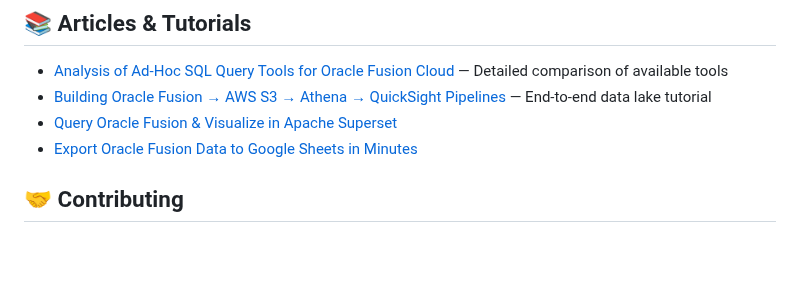
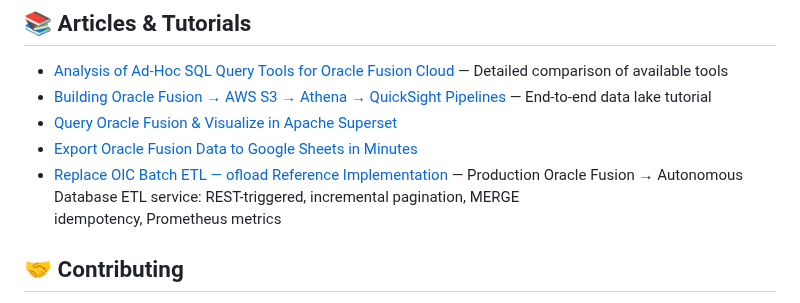
Before and after one commit to krokozyab/ofjdbc, a Markdown page: README.md, the part around the change. Rendered like a GitHub page; blank space fills up the shorter version.

```diff
--- a/README.md
+++ b/README.md
@@ -146,6 +146,8 @@ OFJDBC is the foundation of a complete open-source platform for Oracle Fusion da
 - [Building Oracle Fusion → AWS S3 → Athena → QuickSight Pipelines](https://www.linkedin.com/pulse/bridging-gap-using-open-source-jdbc-driver-oracle-fusion-rudenko-i6cwf/) — End-to-end data lake tutorial
 - [Query Oracle Fusion & Visualize in Apache Superset](https://www.linkedin.com/pulse/query-oracle-fusion-arrow-flight-sql-visualize-apache-sergey-rudenko-7rwlf/)
 - [Export Oracle Fusion Data to Google Sheets in Minutes](https://www.linkedin.com/pulse/export-oracle-fusion-data-google-sheets-minutes-sergey-rudenko-izj4f/)
+- [Replace OIC Batch ETL — ofload Reference Implementation](https://github.com/krokozyab/ofload) — Production Oracle Fusion → Autonomous Database ETL service: REST-triggered, incremental pagination, MERGE
+  idempotency, Prometheus metrics
 
 ## 🤝 Contributing
 
```
